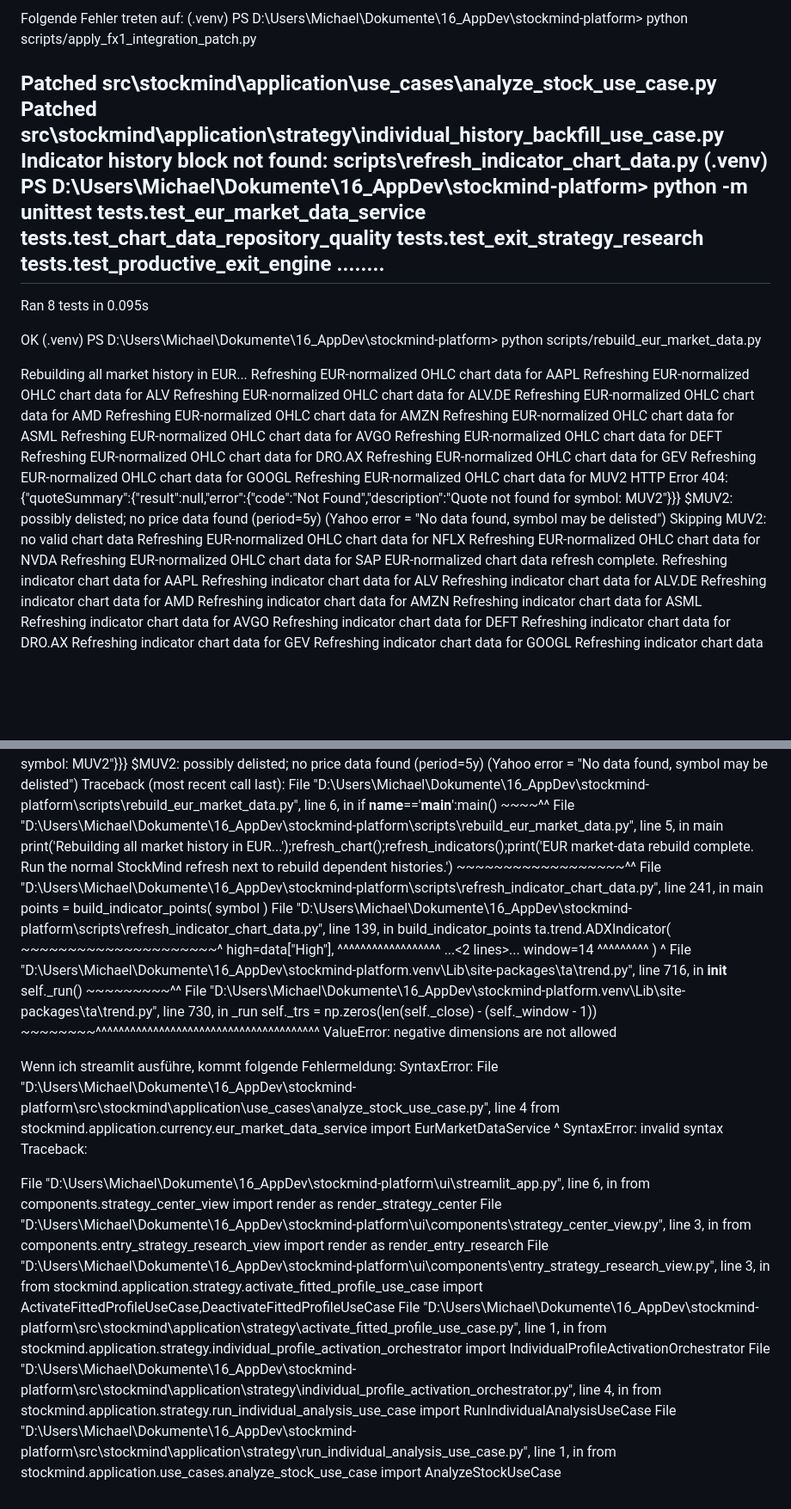
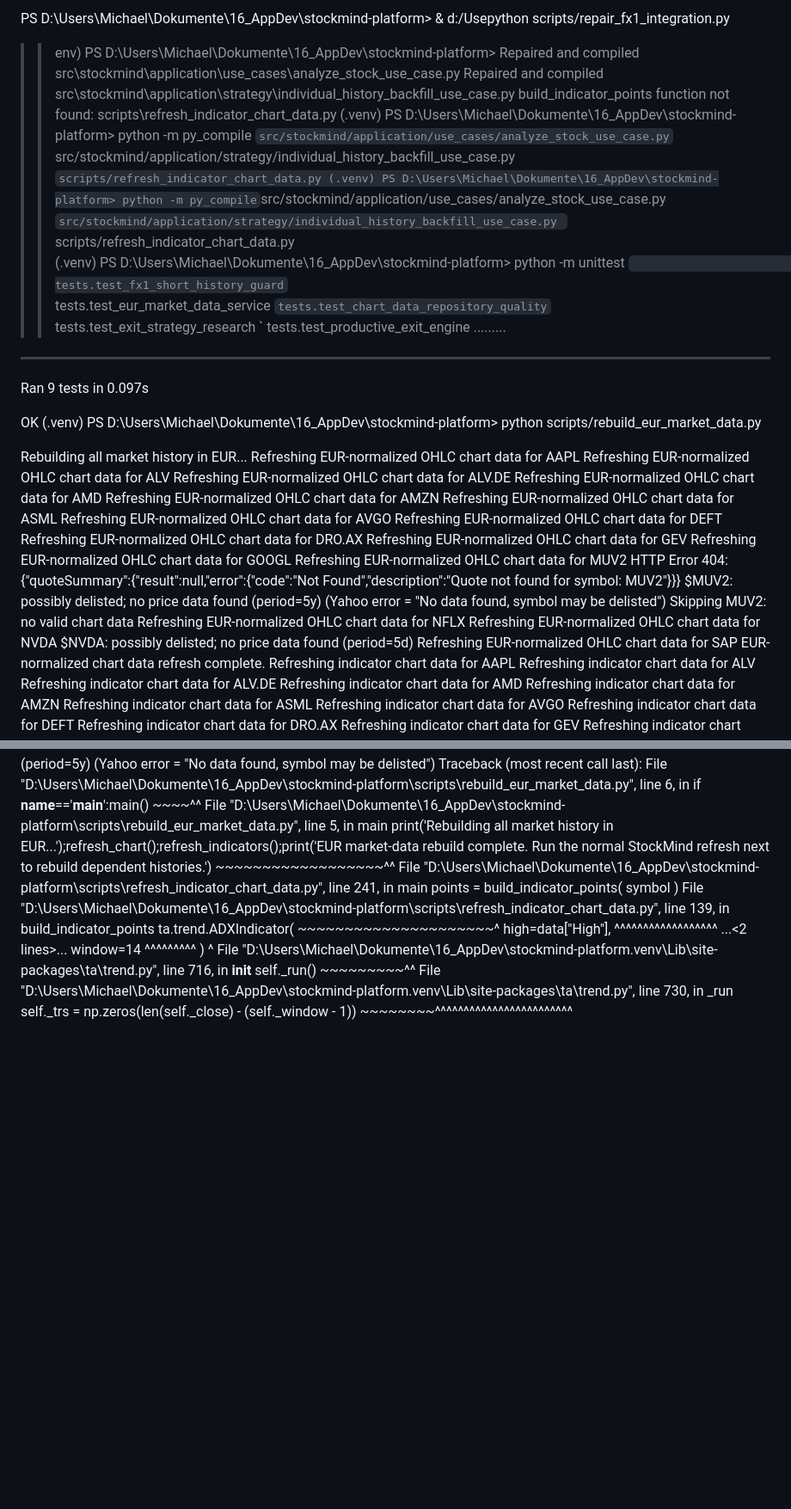
Before and after one commit to MichaelAdolf/AppDev_V2, a Markdown page: README.md, 2 parts joined by grey strips. Shown at 86% size. GitHub-like rendering; blank space fills up the shorter version.

```diff
--- a/README.md
+++ b/README.md
@@ -1,13 +1,22 @@
-Folgende Fehler treten auf:
-(.venv) PS D:\Users\Michael\Dokumente\16_AppDev\stockmind-platform> python scripts/apply_fx1_integration_patch.py
->>
-Patched src\stockmind\application\use_cases\analyze_stock_use_case.py
-Patched src\stockmind\application\strategy\individual_history_backfill_use_case.py
-Indicator history block not found: scripts\refresh_indicator_chart_data.py
-(.venv) PS D:\Users\Michael\Dokumente\16_AppDev\stockmind-platform> python -m unittest tests.test_eur_market_data_service tests.test_chart_data_repository_quality tests.test_exit_strategy_research tests.test_productive_exit_engine
-........
+PS D:\Users\Michael\Dokumente\16_AppDev\stockmind-platform> & d:/Usepython scripts/repair_fx1_integration.py
+>> env) PS D:\Users\Michael\Dokumente\16_AppDev\stockmind-platform>
+Repaired and compiled src\stockmind\application\use_cases\analyze_stock_use_case.py
+Repaired and compiled src\stockmind\application\strategy\individual_history_backfill_use_case.py
+build_indicator_points function not found: scripts\refresh_indicator_chart_data.py
+(.venv) PS D:\Users\Michael\Dokumente\16_AppDev\stockmind-platform> python -m py_compile `
+>>   src/stockmind/application/use_cases/analyze_stock_use_case.py `
+>>   src/stockmind/application/strategy/individual_history_backfill_use_case.py `
+>>   scripts/refresh_indicator_chart_data.py
+(.venv) PS D:\Users\Michael\Dokumente\16_AppDev\stockmind-platform> python -m py_compile `src/stockmind/application/use_cases/analyze_stock_use_case.py `src/stockmind/application/strategy/individual_history_backfill_use_case.py `scripts/refresh_indicator_chart_data.py
+(.venv) PS D:\Users\Michael\Dokumente\16_AppDev\stockmind-platform> python -m unittest `
+>>   tests.test_fx1_short_history_guard `
+>>   tests.test_eur_market_data_service `
+>>   tests.test_chart_data_repository_quality `
+>>   tests.test_exit_strategy_research `
+>>   tests.test_productive_exit_engine
+.........
 ----------------------------------------------------------------------
-Ran 8 tests in 0.095s
+Ran 9 tests in 0.097s
 
 OK
 (.venv) PS D:\Users\Michael\Dokumente\16_AppDev\stockmind-platform> python scripts/rebuild_eur_market_data.py
@@ -30,6 +39,7 @@ $MUV2: possibly delisted; no price data found  (period=5y) (Yahoo error = "No da
 Skipping MUV2: no valid chart data
 Refreshing EUR-normalized OHLC chart data for NFLX
 Refreshing EUR-normalized OHLC chart data for NVDA
+$NVDA: possibly delisted; no price data found  (period=5d)
 Refreshing EUR-normalized OHLC chart data for SAP
 EUR-normalized chart data refresh complete.
 Refreshing indicator chart data for AAPL
@@ -72,22 +82,4 @@ Traceback (most recent call last):
     ~~~~~~~~~^^
   File "D:\Users\Michael\Dokumente\16_AppDev\stockmind-platform\.venv\Lib\site-packages\ta\trend.py", line 730, in _run
     self._trs = np.zeros(len(self._close) - (self._window - 1))
-                ~~~~~~~~^^^^^^^^^^^^^^^^^^^^^^^^^^^^^^^^^^^^^^^
-ValueError: negative dimensions are not allowed
-
-Wenn ich streamlit ausführe, kommt folgende Fehlermeldung:
-SyntaxError: File "D:\Users\Michael\Dokumente\16_AppDev\stockmind-platform\src\stockmind\application\use_cases\analyze_stock_use_case.py", line 4 from stockmind.application.currency.eur_market_data_service import EurMarketDataService ^ SyntaxError: invalid syntax
-Traceback:
-
-File "D:\Users\Michael\Dokumente\16_AppDev\stockmind-platform\ui\streamlit_app.py", line 6, in <module>
-    from components.strategy_center_view import render as render_strategy_center
-File "D:\Users\Michael\Dokumente\16_AppDev\stockmind-platform\ui\components\strategy_center_view.py", line 3, in <module>
-    from components.entry_strategy_research_view import render as render_entry_research
-File "D:\Users\Michael\Dokumente\16_AppDev\stockmind-platform\ui\components\entry_strategy_research_view.py", line 3, in <module>
-    from stockmind.application.strategy.activate_fitted_profile_use_case import ActivateFittedProfileUseCase,DeactivateFittedProfileUseCase
-File "D:\Users\Michael\Dokumente\16_AppDev\stockmind-platform\src\stockmind\application\strategy\activate_fitted_profile_use_case.py", line 1, in <module>
-    from stockmind.application.strategy.individual_profile_activation_orchestrator import IndividualProfileActivationOrchestrator
-File "D:\Users\Michael\Dokumente\16_AppDev\stockmind-platform\src\stockmind\application\strategy\individual_profile_activation_orchestrator.py", line 4, in <module>
-    from stockmind.application.strategy.run_individual_analysis_use_case import RunIndividualAnalysisUseCase
-File "D:\Users\Michael\Dokumente\16_AppDev\stockmind-platform\src\stockmind\application\strategy\run_individual_analysis_use_case.py", line 1, in <module>
-    from stockmind.application.use_cases.analyze_stock_use_case import AnalyzeStockUseCase
+                ~~~~~~~~^^^^^^^^^^^^^^^^^^^^^^^^
```
